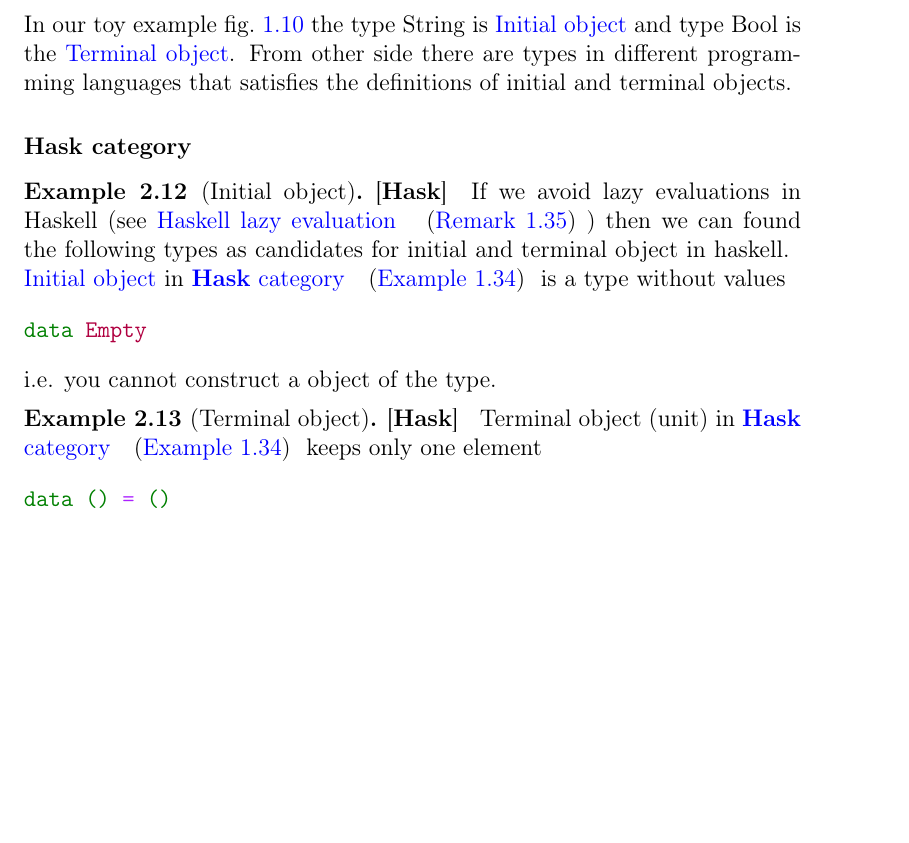
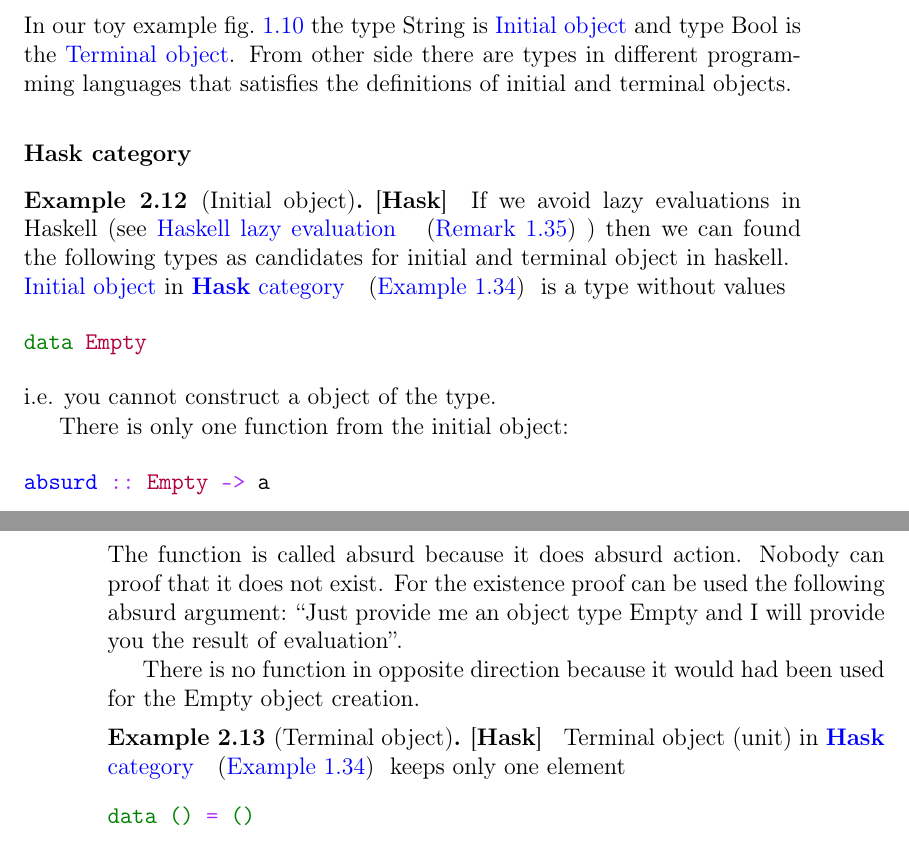
Before and after one commit to ivanmurashko/articles, a LaTeX book (cattheory/cattheory.tex, which reads cattheory/objectsmorphisms.tex): part of page 25 of 33 before the commit and two parts of pages 25 and 26 of 33 after it, the two joined at a grey line, cut so that both start at the same text, the shorter picture padded with empty space. Compiled offline with pdfLaTeX; a missing bibliography style is replaced by a similar one.

Commit message:
cattheory: functors

```diff
--- a/cattheory/objectsmorphisms.tex
+++ b/cattheory/objectsmorphisms.tex
@@ -297,6 +297,18 @@
 data Empty
 \end{minted}
 i.e. you cannot construct a object of the type.
+
+There is only one function from the initial object:
+\begin{minted}{haskell}
+absurd :: Empty -> a
+\end{minted}
+The function is called absurd because it does absurd action. Nobody
+can proof that it does not exist. For the existence proof can be used
+the following absurd argument: ``Just provide me an object type Empty
+and I will provide you the result of evaluation''.
+
+There is no function in opposite direction because it would had been
+used for the Empty object creation.
 \end{example}
 
 \begin{example}[Terminal object][\textbf{Hask}]
```
Also changed, not shown: cattheory/cattheory.pdf.
